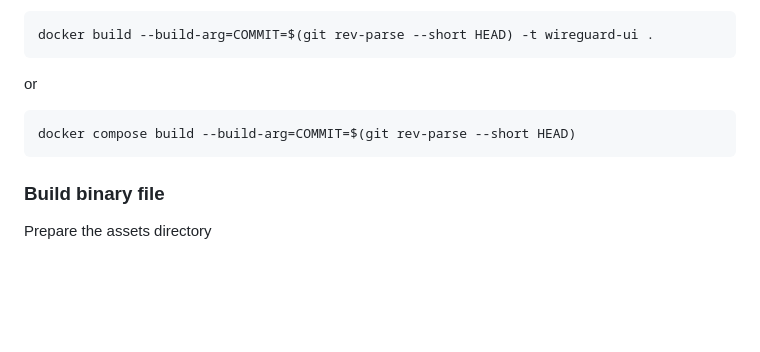
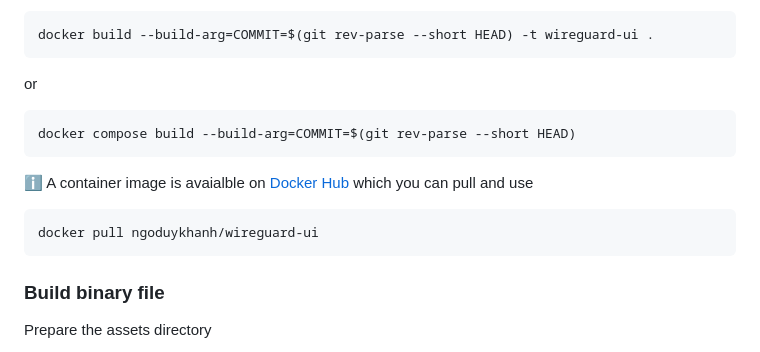
Before and after one commit to ngoduykhanh/wireguard-ui, a Markdown page: README.md, the part around the change. Rendered like a GitHub page; blank space fills up the shorter version.

`````diff
--- a/README.md
+++ b/README.md
@@ -203,6 +203,11 @@ or
 docker compose build --build-arg=COMMIT=$(git rev-parse --short HEAD)
 ```
 
+:information_source: A container image is avaialble on [Docker Hub](https://hub.docker.com/r/ngoduykhanh/wireguard-ui) which you can pull and use
+```
+docker pull ngoduykhanh/wireguard-ui
+````
+
 ### Build binary file
 
 Prepare the assets directory
`````
